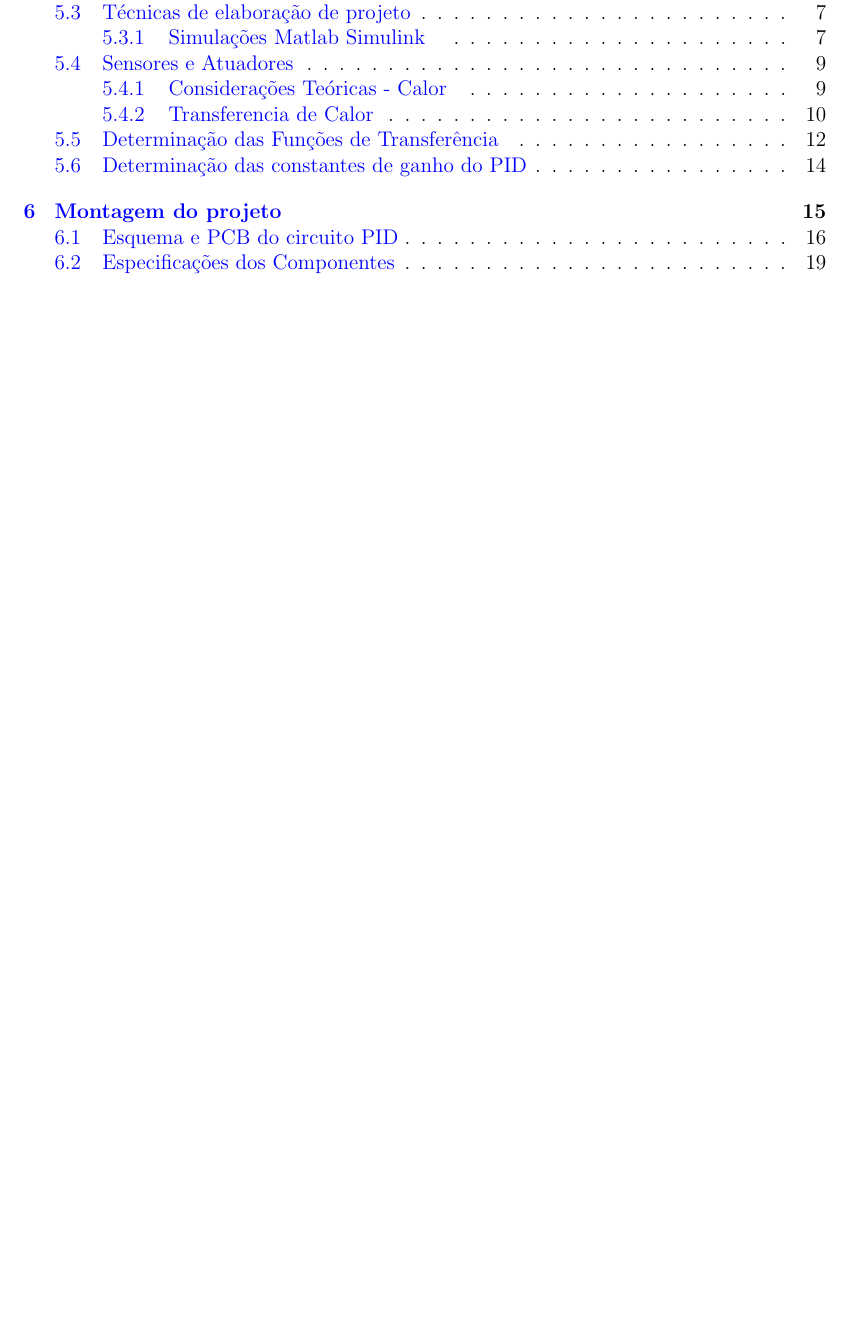
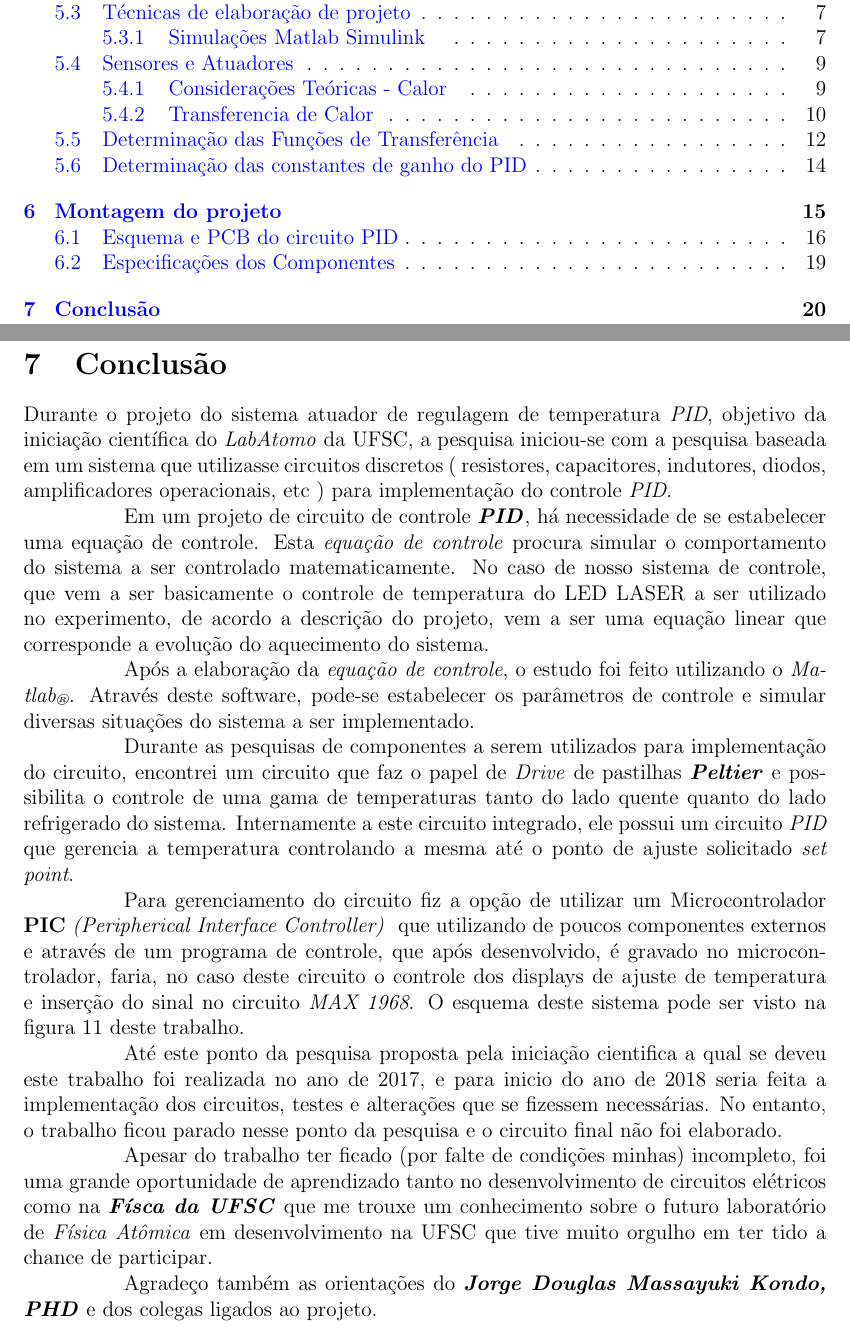
Before and after one commit to joaoflorentino/IniciacaoUFSC, a LaTeX document (base01.tex, which reads conclusao1.tex): part of page 2 of 26 before the commit and two parts of pages 2 and 20 of 27 after it, the two joined at a grey line, cut so that both start at the same text, the shorter picture padded with empty space. Compiled offline with pdfLaTeX.

Commit message:
versão 2 - Ago 2018

```diff
--- a/base01.tex
+++ b/base01.tex
@@ -137,6 +137,10 @@ Página eletrônica: \url{www.atomobrasil.com}
 \subsection{Especificações dos Componentes}
 \import{./}{componentes1}
 
+\section{Conclusão}
+\import{./}{conclusao1}
+
+\newpage
 
 %Referencias do projeto
 \bibliographystyle{unsrt}
--- /dev/null
+++ b/conclusao1.tex
@@ -0,0 +1,16 @@
+Durante o projeto do sistema atuador de regulagem de temperatura \emph{PID}, objetivo da iniciação científica do \emph{LabAtomo} da UFSC, a pesquisa iniciou-se com a pesquisa baseada em um sistema que utilizasse circuitos discretos ( resistores, capacitores, indutores, diodos, amplificadores operacionais, etc ) para implementação do controle \emph{PID}.
+
+Em um projeto de circuito de controle \textbf{\emph{PID}}, há necessidade de se estabelecer uma equação de controle. Esta \emph{equação de controle} procura simular o comportamento do sistema a ser controlado matematicamente. No caso de nosso sistema de controle, que vem a ser basicamente o controle de temperatura do LED LASER a ser utilizado no experimento, de acordo a descrição do projeto, vem a ser uma equação linear que corresponde a evolução do aquecimento do sistema.
+
+Após a elaboração da \emph{equação de controle}, o estudo foi feito utilizando o \emph{Matlab\tiny\textregistered}. Através deste software, pode-se estabelecer os parâmetros de controle e simular diversas situações do sistema a ser implementado.
+
+Durante as pesquisas de componentes a serem utilizados para implementação do circuito, encontrei um circuito que faz o papel de \emph{Drive} de pastilhas \textbf{\emph{Peltier}} e possibilita o controle de uma gama de temperaturas tanto do lado quente quanto do lado refrigerado do sistema.
+Internamente a este circuito integrado, ele possui um circuito \emph{PID} que gerencia a temperatura controlando a mesma até o ponto de ajuste solicitado \textit{set point}.
+
+Para gerenciamento do circuito fiz a opção de utilizar um Microcontrolador  \textbf{PIC} \emph{(Peripherical Interface Controller) } que utilizando de poucos componentes externos e através de um programa de controle, que após desenvolvido, é gravado no microcontrolador, faria, no caso deste circuito o controle dos displays de ajuste de temperatura e inserção do sinal no circuito \emph{MAX 1968}. O esquema deste sistema pode ser visto na figura 11 deste trabalho.
+
+Até este ponto da pesquisa proposta pela iniciação cientifica a qual se deveu este trabalho foi realizada no ano de 2017, e para inicio do ano de 2018 seria feita a implementação dos circuitos, testes e alterações que se fizessem necessárias. No entanto, o trabalho ficou parado nesse ponto da pesquisa e o circuito final não foi elaborado.
+
+Apesar do trabalho ter ficado (por falte de condições minhas) incompleto, foi uma grande oportunidade de aprendizado tanto no desenvolvimento de circuitos elétricos como na \textbf{\emph{Físca da UFSC}} que me trouxe um conhecimento sobre o futuro laboratório de \emph{Física Atômica} em desenvolvimento na UFSC que tive muito orgulho em ter tido a chance de participar.
+
+Agradeço também as orientações do \textbf{\emph{Jorge Douglas Massayuki Kondo, PHD}} e dos colegas ligados ao projeto.
```
Also changed, not shown: base01.pdf, 6 other files.
